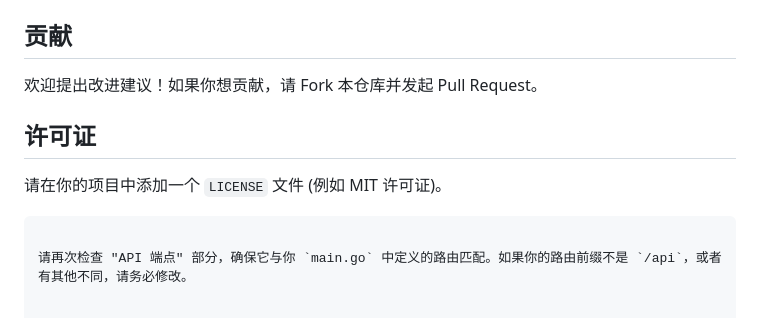
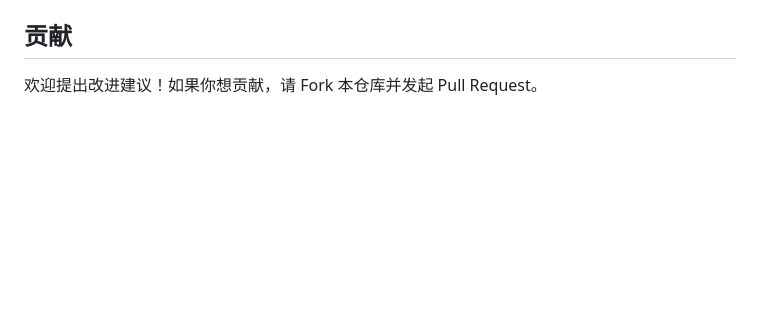
Before and after one commit to NANYUYIBEI/Go-Todo-List-Application, a Markdown page: README.md, the part around the change. Drawn GitHub-style; blank space fills up the shorter version.

````diff
--- a/README.md
+++ b/README.md
@@ -156,10 +156,3 @@ Go-Todo-List-Application/
 ## 贡献
 
 欢迎提出改进建议！如果你想贡献，请 Fork 本仓库并发起 Pull Request。
-
-## 许可证
-
-请在你的项目中添加一个 `LICENSE` 文件 (例如 MIT 许可证)。
-```
-
-请再次检查 "API 端点" 部分，确保它与你 `main.go` 中定义的路由匹配。如果你的路由前缀不是 `/api`，或者有其他不同，请务必修改。
````
